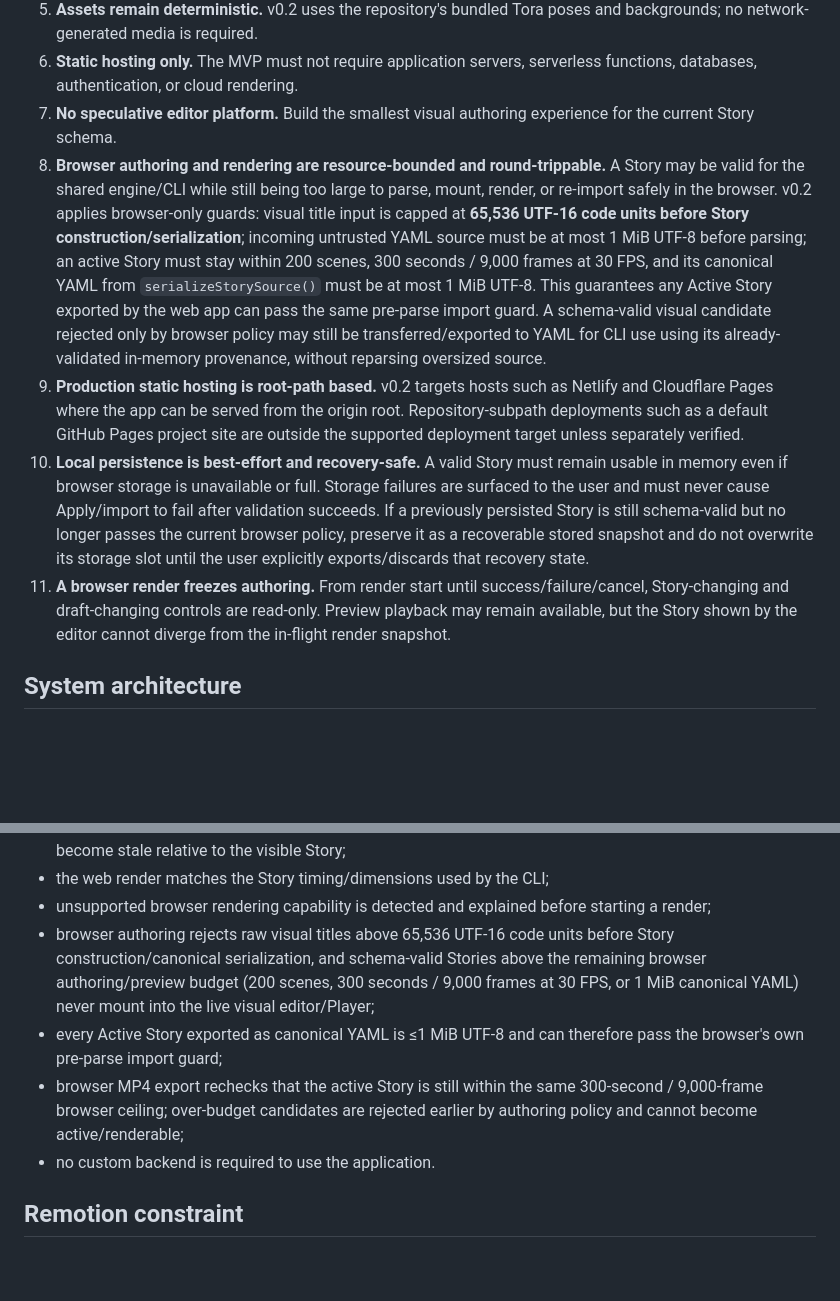
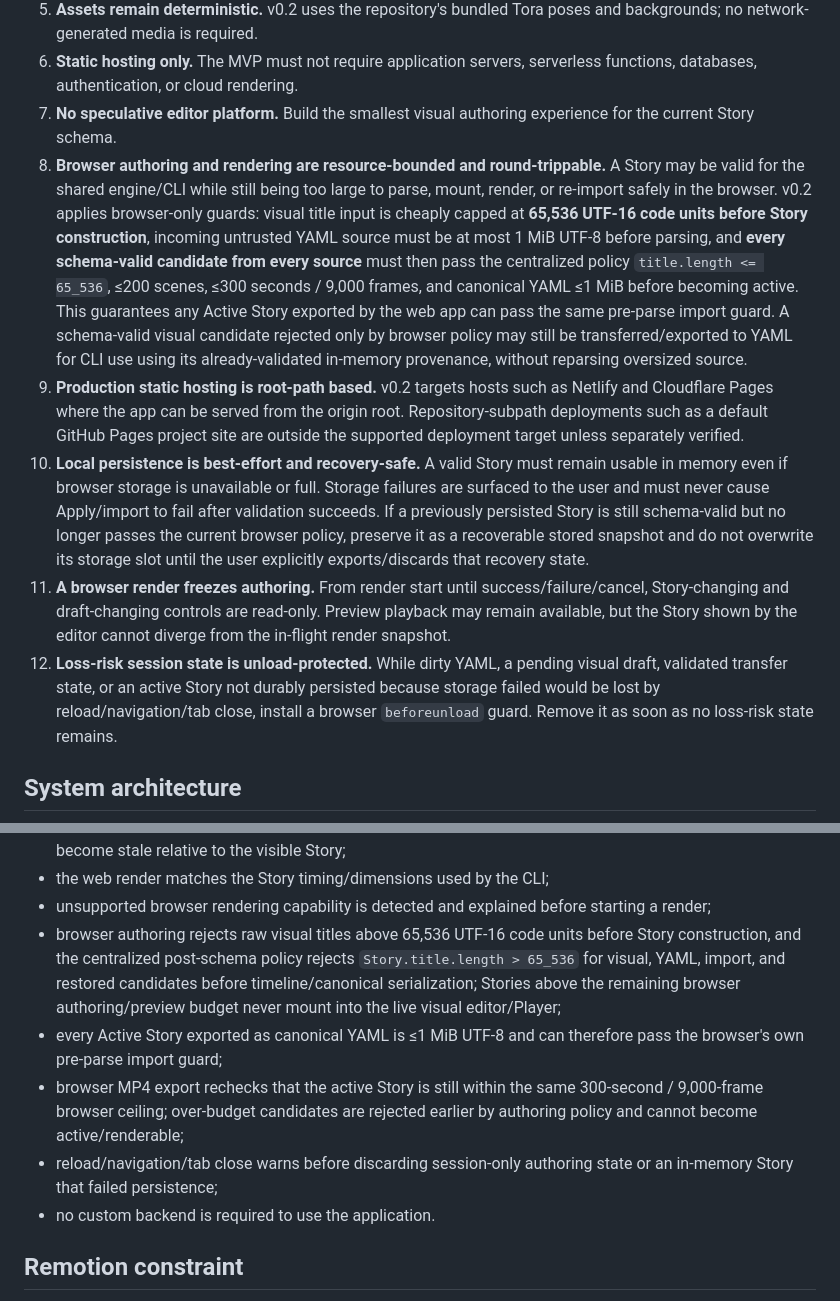
Before and after one commit to juanse-dev/tora-video-engine, a Markdown page: docs/web/README.md, 2 parts joined by grey strips. GitHub-like rendering; blank space fills up the shorter version.

Commit message:
docs: centralize title policy and unload protection

```diff
--- a/docs/web/README.md
+++ b/docs/web/README.md
@@ -37,10 +37,11 @@ The first web version is intentionally single-user, local-first, and backend-fre
 5. **Assets remain deterministic.** v0.2 uses the repository's bundled Tora poses and backgrounds; no network-generated media is required.
 6. **Static hosting only.** The MVP must not require application servers, serverless functions, databases, authentication, or cloud rendering.
 7. **No speculative editor platform.** Build the smallest visual authoring experience for the current Story schema.
-8. **Browser authoring and rendering are resource-bounded and round-trippable.** A Story may be valid for the shared engine/CLI while still being too large to parse, mount, render, or re-import safely in the browser. v0.2 applies browser-only guards: visual title input is capped at **65,536 UTF-16 code units before Story construction/serialization**; incoming untrusted YAML source must be at most 1 MiB UTF-8 before parsing; an active Story must stay within 200 scenes, 300 seconds / 9,000 frames at 30 FPS, and its canonical YAML from `serializeStorySource()` must be at most 1 MiB UTF-8. This guarantees any Active Story exported by the web app can pass the same pre-parse import guard. A schema-valid visual candidate rejected only by browser policy may still be transferred/exported to YAML for CLI use using its already-validated in-memory provenance, without reparsing oversized source.
+8. **Browser authoring and rendering are resource-bounded and round-trippable.** A Story may be valid for the shared engine/CLI while still being too large to parse, mount, render, or re-import safely in the browser. v0.2 applies browser-only guards: visual title input is cheaply capped at **65,536 UTF-16 code units before Story construction**, incoming untrusted YAML source must be at most 1 MiB UTF-8 before parsing, and **every schema-valid candidate from every source** must then pass the centralized policy `title.length <= 65_536`, ≤200 scenes, ≤300 seconds / 9,000 frames, and canonical YAML ≤1 MiB before becoming active. This guarantees any Active Story exported by the web app can pass the same pre-parse import guard. A schema-valid visual candidate rejected only by browser policy may still be transferred/exported to YAML for CLI use using its already-validated in-memory provenance, without reparsing oversized source.
 9. **Production static hosting is root-path based.** v0.2 targets hosts such as Netlify and Cloudflare Pages where the app can be served from the origin root. Repository-subpath deployments such as a default GitHub Pages project site are outside the supported deployment target unless separately verified.
 10. **Local persistence is best-effort and recovery-safe.** A valid Story must remain usable in memory even if browser storage is unavailable or full. Storage failures are surfaced to the user and must never cause Apply/import to fail after validation succeeds. If a previously persisted Story is still schema-valid but no longer passes the current browser policy, preserve it as a recoverable stored snapshot and do not overwrite its storage slot until the user explicitly exports/discards that recovery state.
 11. **A browser render freezes authoring.** From render start until success/failure/cancel, Story-changing and draft-changing controls are read-only. Preview playback may remain available, but the Story shown by the editor cannot diverge from the in-flight render snapshot.
+12. **Loss-risk session state is unload-protected.** While dirty YAML, a pending visual draft, validated transfer state, or an active Story not durably persisted because storage failed would be lost by reload/navigation/tab close, install a browser `beforeunload` guard. Remove it as soon as no loss-risk state remains.
 
 ## System architecture
 
@@ -183,9 +184,10 @@ v0.2 is complete only when all of the following are true:
 - authoring controls are locked for the lifetime of an in-flight browser render so the completed MP4 cannot become stale relative to the visible Story;
 - the web render matches the Story timing/dimensions used by the CLI;
 - unsupported browser rendering capability is detected and explained before starting a render;
-- browser authoring rejects raw visual titles above 65,536 UTF-16 code units before Story construction/canonical serialization, and schema-valid Stories above the remaining browser authoring/preview budget (200 scenes, 300 seconds / 9,000 frames at 30 FPS, or 1 MiB canonical YAML) never mount into the live visual editor/Player;
+- browser authoring rejects raw visual titles above 65,536 UTF-16 code units before Story construction, and the centralized post-schema policy rejects `Story.title.length > 65_536` for visual, YAML, import, and restored candidates before timeline/canonical serialization; Stories above the remaining browser authoring/preview budget never mount into the live visual editor/Player;
 - every Active Story exported as canonical YAML is ≤1 MiB UTF-8 and can therefore pass the browser's own pre-parse import guard;
 - browser MP4 export rechecks that the active Story is still within the same 300-second / 9,000-frame browser ceiling; over-budget candidates are rejected earlier by authoring policy and cannot become active/renderable;
+- reload/navigation/tab close warns before discarding session-only authoring state or an in-memory Story that failed persistence;
 - no custom backend is required to use the application.
 
 ## Remotion constraint
```
Also changed, not shown: other parts of docs/web/README.md (+2 -2 lines).
